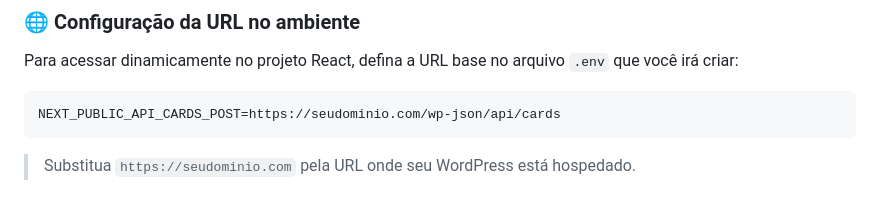
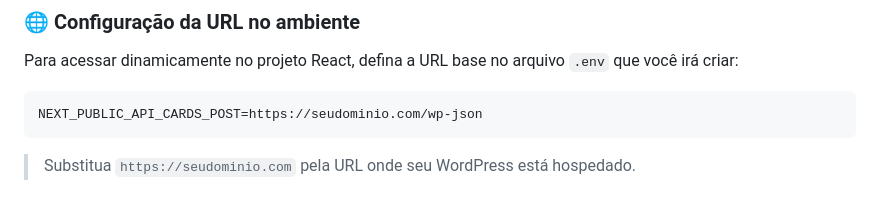
Before and after one commit to LucasKMS/psel-monks-analista-lucas-sampaio, a Markdown page: README.md, the part around the change. Rendered like a GitHub page.

Commit message:
:lipstick: Alterando o README

````diff
--- a/README.md
+++ b/README.md
@@ -76,7 +76,7 @@ npm run dev
 Para acessar dinamicamente no projeto React, defina a URL base no arquivo `.env` que você irá criar:
 
 ```env
-NEXT_PUBLIC_API_CARDS_POST=https://seudominio.com/wp-json/api/cards
+NEXT_PUBLIC_API_CARDS_POST=https://seudominio.com/wp-json
 ```
 
 > Substitua `https://seudominio.com` pela URL onde seu WordPress está hospedado.
````
